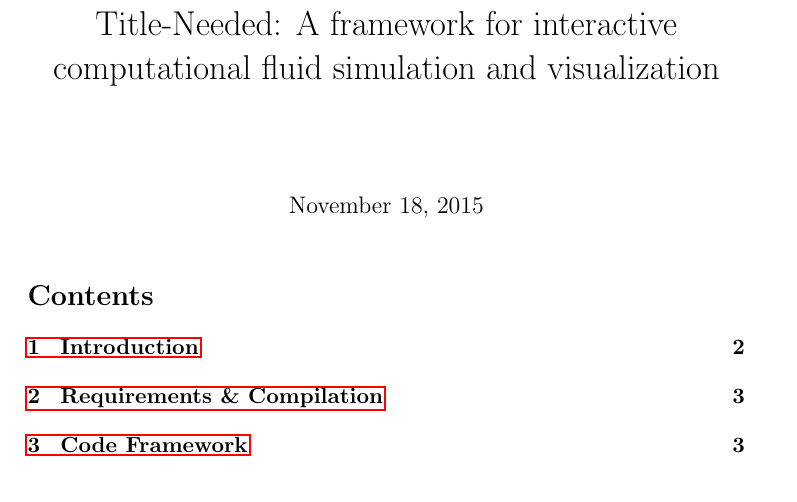
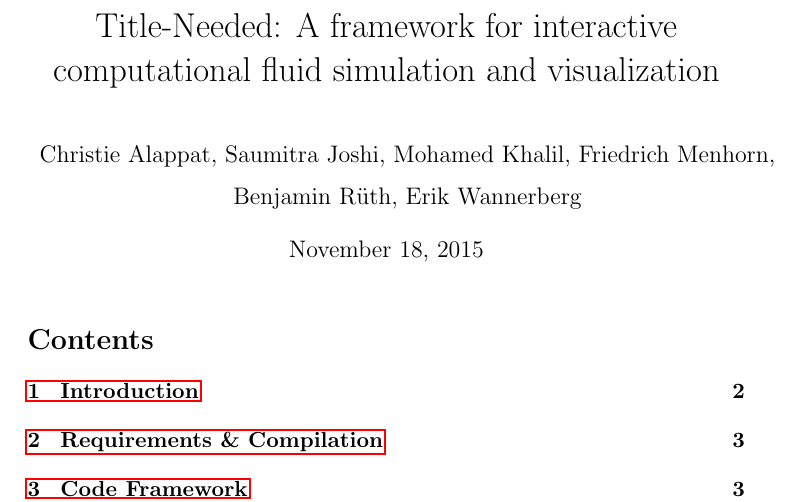
Before and after one commit to FMenhorn/FAReport, a LaTeX document (project.tex): part of page 1 of 26, cut so that both start at the same text. Compiled offline with pdfLaTeX.

Commit message:
added authors

```diff
--- a/project.tex
+++ b/project.tex
@@ -58,6 +58,7 @@
 
 \title{Title-Needed: A framework for interactive computational fluid simulation and
 visualization}
+\author{Christie Alappat, Saumitra Joshi, Mohamed Khalil, Friedrich Menhorn,\\ Benjamin Rüth, Erik Wannerberg}
 
 \maketitle
 
```
